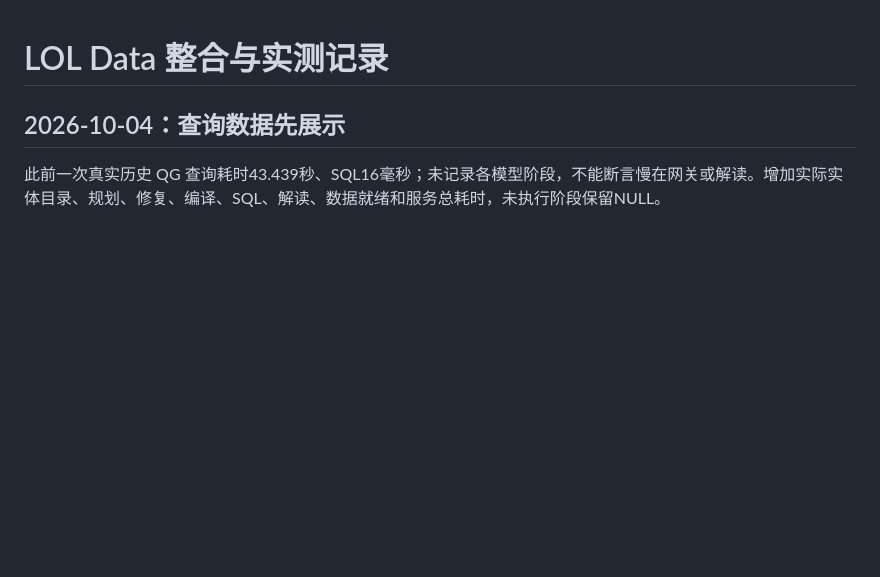
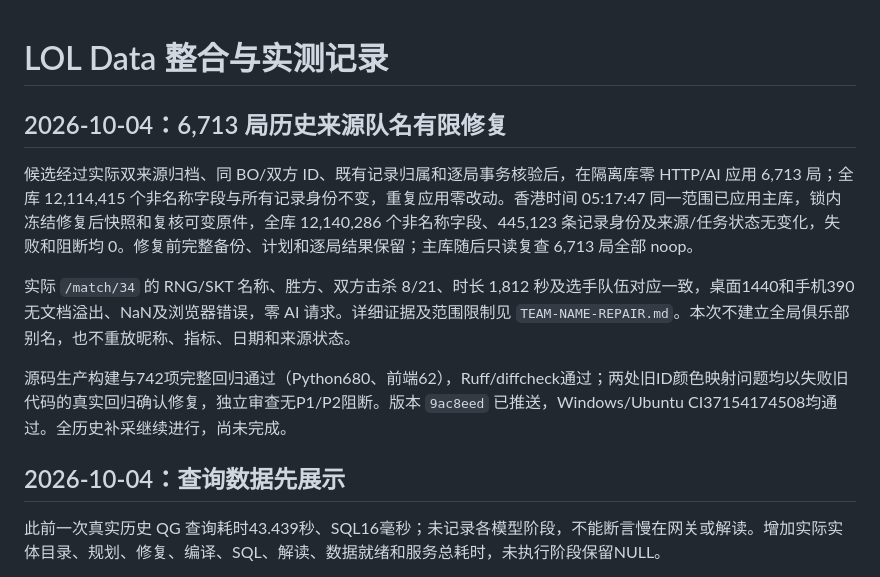
Before and after one commit to Zhong-Ze-Wei/lol_data_web, a Markdown page: docs/PROGRESS.md, the part around the change. Rendered like a GitHub page; blank space fills up the shorter version.

```diff
--- a/docs/PROGRESS.md
+++ b/docs/PROGRESS.md
@@ -1,4 +1,12 @@
 # LOL Data 整合与实测记录
+
+## 2026-10-04：6,713 局历史来源队名有限修复
+
+候选经过实际双来源归档、同 BO/双方 ID、既有记录归属和逐局事务核验后，在隔离库零 HTTP/AI 应用 6,713 局；全库 12,114,415 个非名称字段与所有记录身份不变，重复应用零改动。香港时间 05:17:47 同一范围已应用主库，锁内冻结修复后快照和复核可变原件，全库 12,140,286 个非名称字段、445,123 条记录身份及来源/任务状态无变化，失败和阻断均 0。修复前完整备份、计划和逐局结果保留；主库随后只读复查 6,713 局全部 noop。
+
+实际 `/match/34` 的 RNG/SKT 名称、胜方、双方击杀 8/21、时长 1,812 秒及选手队伍对应一致，桌面1440和手机390无文档溢出、NaN及浏览器错误，零 AI 请求。详细证据及范围限制见 `TEAM-NAME-REPAIR.md`。本次不建立全局俱乐部别名，也不重放昵称、指标、日期和来源状态。
+
+源码生产构建与742项完整回归通过（Python680、前端62），Ruff/diffcheck通过；两处旧ID颜色映射问题均以失败旧代码的真实回归确认修复，独立审查无P1/P2阻断。版本 `9ac8eed` 已推送，Windows/Ubuntu CI37154174508均通过。全历史补采继续进行，尚未完成。
 
 ## 2026-10-04：查询数据先展示
 
```
Also changed, not shown: docs/TEAM-NAME-REPAIR.md (+11 -1 lines).
